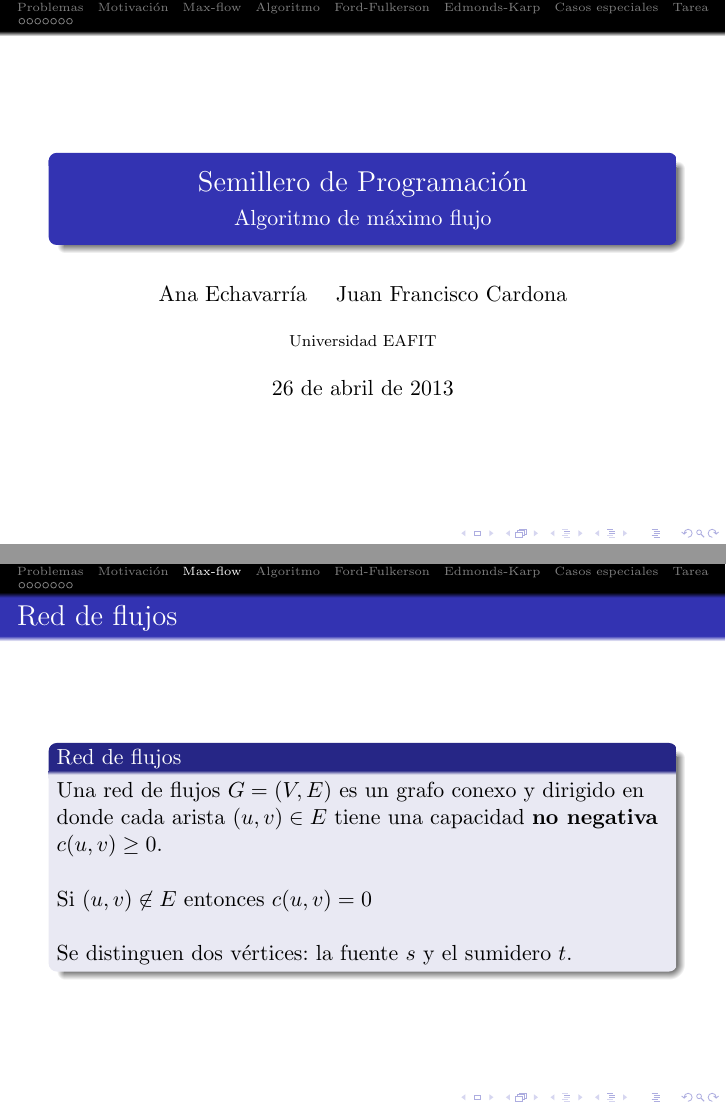
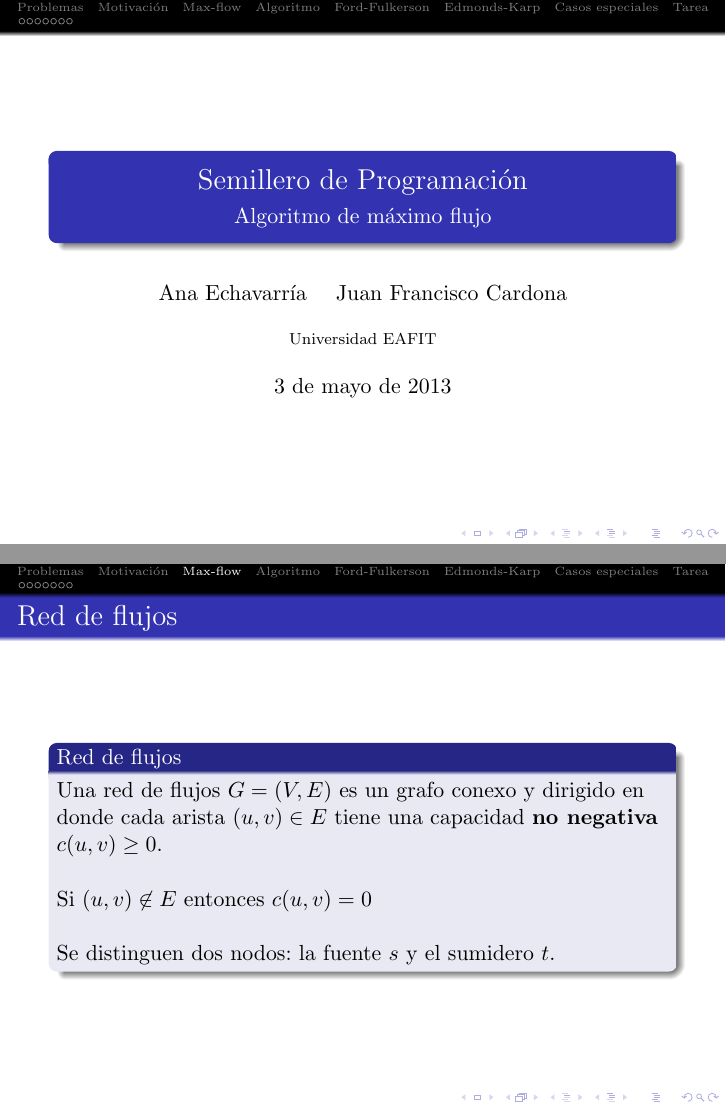
Before and after one commit to anaechavarria/SemilleroProgramacion, LaTeX slides (Diapositivas/12. Algoritmo de Máximo Flujo/12. Algoritmo de Máximo Flujo.tex): pages 1 and 15 of 64, joined at a grey line. The pictures show the PDF file Diapositivas/12. Algoritmo de Máximo Flujo/12. Algoritmo de Máximo Flujo.pdf that the author committed with the source.

Commit message:
Fixing typo

```diff
--- a/Diapositivas/12. Algoritmo de Máximo Flujo/12. Algoritmo de Máximo Flujo.tex
+++ b/Diapositivas/12. Algoritmo de Máximo Flujo/12. Algoritmo de Máximo Flujo.tex
@@ -53,7 +53,7 @@
 \author{Ana Echavarría \and Juan Francisco Cardona}
 
 \institute{Universidad EAFIT}
-\date{26 de abril de 2013}
+\date{3 de mayo de 2013}
 
 \begin{document}
 
@@ -212,7 +212,7 @@
 			Una red de flujos $G = (V, E)$ es un grafo conexo y dirigido en donde cada arista $(u, v) \in E$ tiene una capacidad \textbf{no negativa} $c(u,v) \geq 0$.\\ \quad \\
 			% En una red de flujos es necesario que si $(u, v) \in E$ entonces $(v, u) \not\in E$ \\ \quad \\
 			Si $(u, v) \not\in E$ entonces $c(u, v) = 0$ \\ \quad \\
-			Se distinguen dos vértices: la fuente $s$ y el sumidero $t$.
+			Se distinguen dos nodos: la fuente $s$ y el sumidero $t$.
 		\end{block}
 	\end{frame}
 
```
Also changed, not shown: Diapositivas/12. Algoritmo de Máximo Flujo/12. Algoritmo de Máximo Flujo.pdf, Diapositivas/12. Algoritmo de Máximo Flujo/12. Algoritmo de Máximo Flujo.tex (2 more changed lines), 2 other files.
